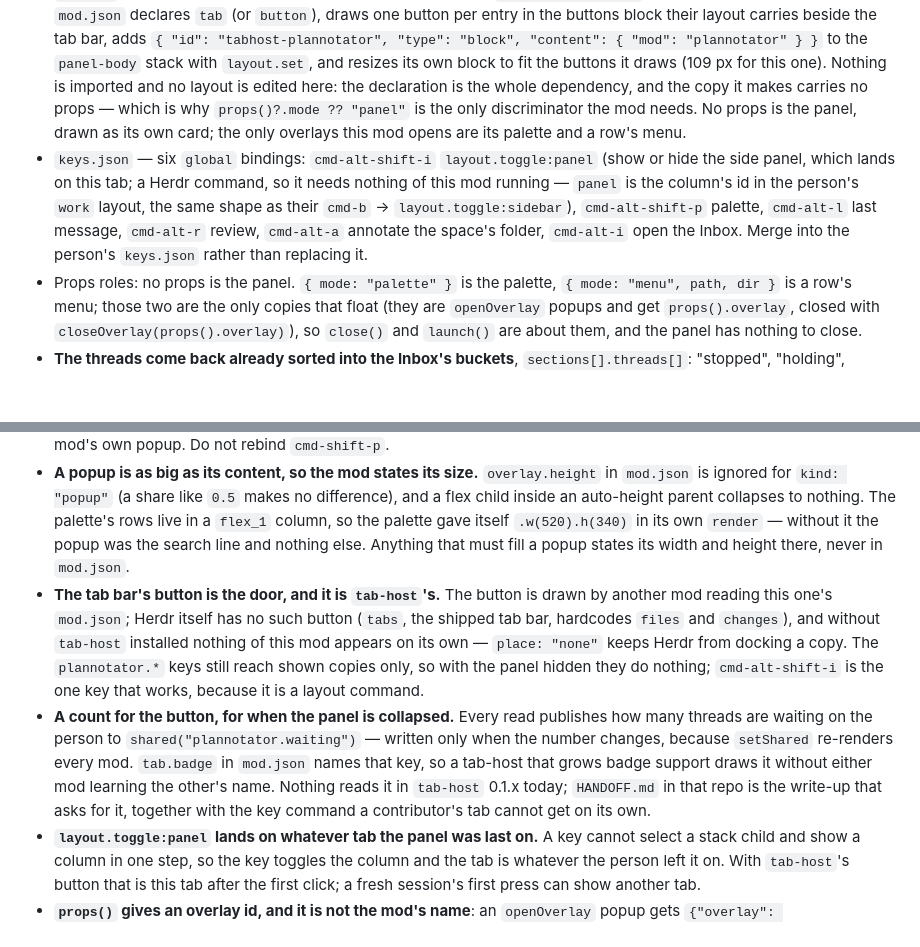
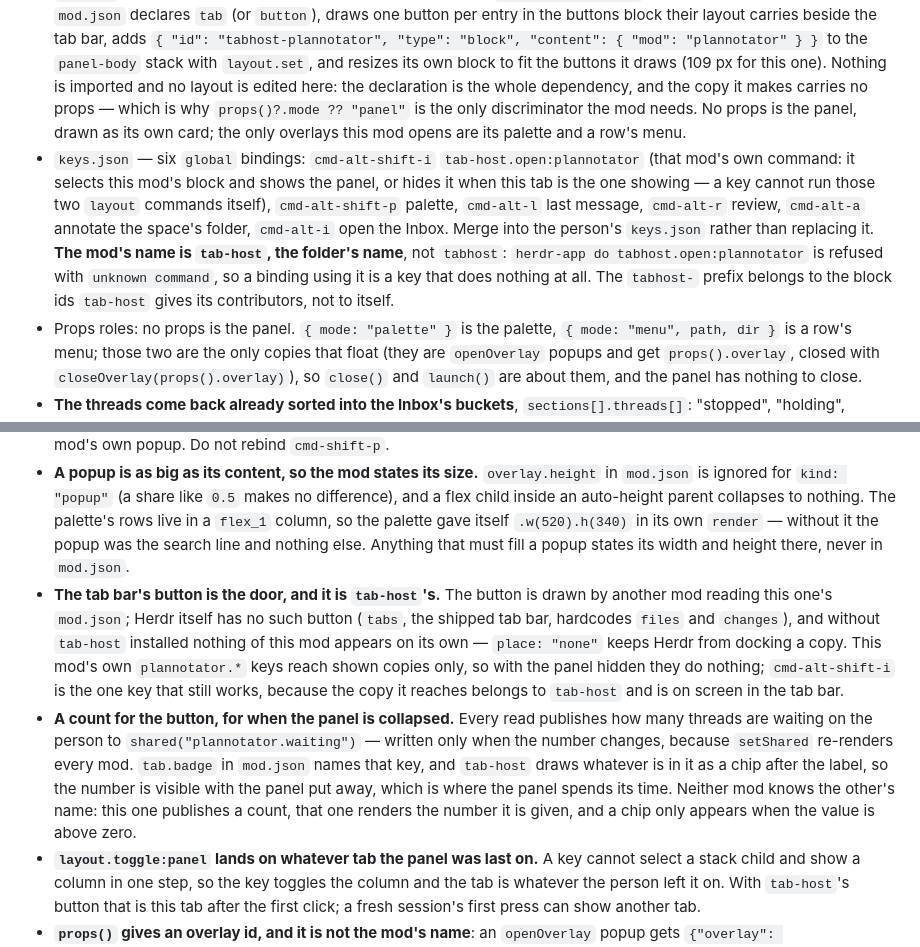
Before and after one commit to gadenbuie/herdr-mod-plannotator, a Markdown page: RECIPE.md, 2 parts joined by grey strips. Rendered like a GitHub page; blank space fills up the shorter version.

```diff
--- a/RECIPE.md
+++ b/RECIPE.md
@@ -56,7 +56,7 @@ An Inbox with nothing in it shows "No threads yet" (or "Reading the Inbox…" be
 - `mods/plannotator/mod.json` — `{ "place": "none", "title": "Plannotator", "focusable": true, "tab": { "title": "Plannotator", "icon": "mods/plannotator/icon.svg", "badge": "plannotator.waiting" } }`: `place: "none"` means Herdr never docks a copy of it, `focusable` is what lets the mod ask for its keyboard back, and `tab` is the manifest the tab bar reads (see the next entry). There is no `overlay`: the panel is not a popup, and the palette and menus open themselves with `openOverlay`.
 - `mods/plannotator/icon.svg` — the button's 16 px glyph, a page with a check in it, `stroke="currentColor"` and `fill="none"` so `tab-host` tints it with the button's text color.
 - **The tab is a manifest, not code, and it belongs to `tab-host`.** Herdr 0.1.12's tab bar (`tabs`) hardcodes its `files` and `changes` buttons and cannot be added to, so the person runs `herdr-mod-tab-host`: it lists every installed mod whose `mod.json` declares `tab` (or `button`), draws one button per entry in the buttons block their layout carries beside the tab bar, adds `{ "id": "tabhost-plannotator", "type": "block", "content": { "mod": "plannotator" } }` to the `panel-body` stack with `layout.set`, and resizes its own block to fit the buttons it draws (109 px for this one). Nothing is imported and no layout is edited here: the declaration is the whole dependency, and the copy it makes carries no props — which is why `props()?.mode ?? "panel"` is the only discriminator the mod needs. No props is the panel, drawn as its own card; the only overlays this mod opens are its palette and a row's menu.
-- `keys.json` — six `global` bindings: `cmd-alt-shift-i` `layout.toggle:panel` (show or hide the side panel, which lands on this tab; a Herdr command, so it needs nothing of this mod running — `panel` is the column's id in the person's `work` layout, the same shape as their `cmd-b` → `layout.toggle:sidebar`), `cmd-alt-shift-p` palette, `cmd-alt-l` last message, `cmd-alt-r` review, `cmd-alt-a` annotate the space's folder, `cmd-alt-i` open the Inbox. Merge into the person's `keys.json` rather than replacing it.
+- `keys.json` — six `global` bindings: `cmd-alt-shift-i` `tab-host.open:plannotator` (that mod's own command: it selects this mod's block and shows the panel, or hides it when this tab is the one showing — a key cannot run those two `layout` commands itself), `cmd-alt-shift-p` palette, `cmd-alt-l` last message, `cmd-alt-r` review, `cmd-alt-a` annotate the space's folder, `cmd-alt-i` open the Inbox. Merge into the person's `keys.json` rather than replacing it. **The mod's name is `tab-host`, the folder's name**, not `tabhost`: `herdr-app do tabhost.open:plannotator` is refused with `unknown command`, so a binding using it is a key that does nothing at all. The `tabhost-` prefix belongs to the block ids `tab-host` gives its contributors, not to itself.
 - Props roles: no props is the panel. `{ mode: "palette" }` is the palette, `{ mode: "menu", path, dir }` is a row's menu; those two are the only copies that float (they are `openOverlay` popups and get `props().overlay`, closed with `closeOverlay(props().overlay)`), so `close()` and `launch()` are about them, and the panel has nothing to close.
 - **The threads come back already sorted into the Inbox's buckets**, `sections[].threads[]`: "stopped", "holding", "waiting", "new", "sent", "quiet", each row with `thread_id`, `subject`, `last_at`, `project` and (for a row that is holding something) `questions`. `readThreads(stdout)` folds the six into the three dot states — the first three are `answer`, `new` is `unread`, the rest are `read` — sorts by that, then newest first, and takes each project's `root` from the payload's `projects` list (the only place it lives), which is how the row knows to turn `accent`. A payload with no `sections` throws, so a changed route shows up as an error line rather than as an empty Inbox.
 - The tree is three pieces of state on the view: `kids` (a `Map` of folder path → its entries), `open` (a `Set` of expanded paths) and `reading` (paths whose `sh` is in flight, so one folder is never read twice at once). All three are reset when the focused folder changes, and the new root is read at once. `entries(stdout)` turns the NUL-separated pairs into `{dir, name}`, folders first, and `toggle(path, cx)` flips a path in `open` and loads it if it has no `kids` yet; `treeRows()` walks `kids` from the root through `open` into `{path, name, dir, depth}` rows, and both the drawing and the keys read it.
@@ -78,8 +78,8 @@ An Inbox with nothing in it shows "No threads yet" (or "Reading the Inbox…" be
 - **The app's palette can be forked, and that is the only way to add an entry.** Its source sits at `~/.config/herdr-app/frame/palette/main.js` (rewritten from the app at every start): copy it to `mods/<name>/` with its `command.svg`, add one row to its `NAMED` table (`["mod.open", { name: "plannotator" }, "App", "Show Plannotator", "panel inbox"]`), and bind a key to `mod.open:<name>` — the app's own `app.palette` command keeps opening its own palette, so a fork needs its own key. It goes stale as Herdr adds commands, which is why this mod draws its own palette instead.
 - **`app.palette` cannot be extended, and it cannot even show `mod.open`.** The palette is itself a shipped mod (baked into the app, rewritten as `frame/palette` at every start). Its `entries()` is a fixed `NAMED` table, one row per layout, then every command not in `NAMED`/`HIDDEN` whose required arguments are only `name` — and `HIDDEN` contains `mod.open` (named once, in `NAMED`, as "Go to space or tab…" for the picker). So there is no "toggle a mod" entry to pick and no file to add one to; a mod's commands reach Herdr through `nextCommand()` only, which is why the palette here is the mod's own popup. Do not rebind `cmd-shift-p`.
 - **A popup is as big as its content, so the mod states its size.** `overlay.height` in `mod.json` is ignored for `kind: "popup"` (a share like `0.5` makes no difference), and a flex child inside an auto-height parent collapses to nothing. The palette's rows live in a `flex_1` column, so the palette gave itself `.w(520).h(340)` in its own `render` — without it the popup was the search line and nothing else. Anything that must fill a popup states its width and height there, never in `mod.json`.
-- **The tab bar's button is the door, and it is `tab-host`'s.** The button is drawn by another mod reading this one's `mod.json`; Herdr itself has no such button (`tabs`, the shipped tab bar, hardcodes `files` and `changes`), and without `tab-host` installed nothing of this mod appears on its own — `place: "none"` keeps Herdr from docking a copy. The `plannotator.*` keys still reach shown copies only, so with the panel hidden they do nothing; `cmd-alt-shift-i` is the one key that works, because it is a layout command.
-- **A count for the button, for when the panel is collapsed.** Every read publishes how many threads are waiting on the person to `shared("plannotator.waiting")` — written only when the number changes, because `setShared` re-renders every mod. `tab.badge` in `mod.json` names that key, so a tab-host that grows badge support draws it without either mod learning the other's name. Nothing reads it in `tab-host` 0.1.x today; `HANDOFF.md` in that repo is the write-up that asks for it, together with the key command a contributor's tab cannot get on its own.
+- **The tab bar's button is the door, and it is `tab-host`'s.** The button is drawn by another mod reading this one's `mod.json`; Herdr itself has no such button (`tabs`, the shipped tab bar, hardcodes `files` and `changes`), and without `tab-host` installed nothing of this mod appears on its own — `place: "none"` keeps Herdr from docking a copy. This mod's own `plannotator.*` keys reach shown copies only, so with the panel hidden they do nothing; `cmd-alt-shift-i` is the one key that still works, because the copy it reaches belongs to `tab-host` and is on screen in the tab bar.
+- **A count for the button, for when the panel is collapsed.** Every read publishes how many threads are waiting on the person to `shared("plannotator.waiting")` — written only when the number changes, because `setShared` re-renders every mod. `tab.badge` in `mod.json` names that key, and `tab-host` draws whatever is in it as a chip after the label, so the number is visible with the panel put away, which is where the panel spends its time. Neither mod knows the other's name: this one publishes a count, that one renders the number it is given, and a chip only appears when the value is above zero.
 - **`layout.toggle:panel` lands on whatever tab the panel was last on.** A key cannot select a stack child and show a column in one step, so the key toggles the column and the tab is whatever the person left it on. With `tab-host`'s button that is this tab after the first click; a fresh session's first press can show another tab.
 - **`props()` gives an overlay id, and it is not the mod's name**: an `openOverlay` popup gets `{"overlay": "plannotator"}`. Close it with `closeOverlay(props().overlay)` rather than reconstructing the id.
 - **An empty `div().w(12)` collapses to nothing as a row's spacer** — file rows then sit 18 px left of their folder's icon. Give a spacer a height too (`div().flex_none().w(12).h(12)`); that is what aligns a file under the chevron of a folder.
```
Also changed, not shown: other parts of RECIPE.md (+5 -4 lines), preview.png, 1 other file.
